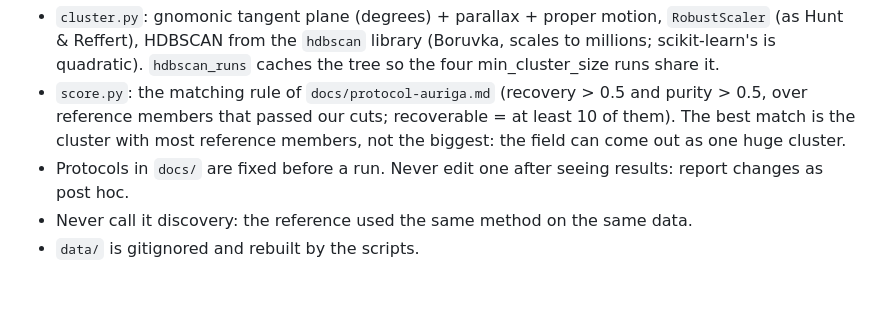
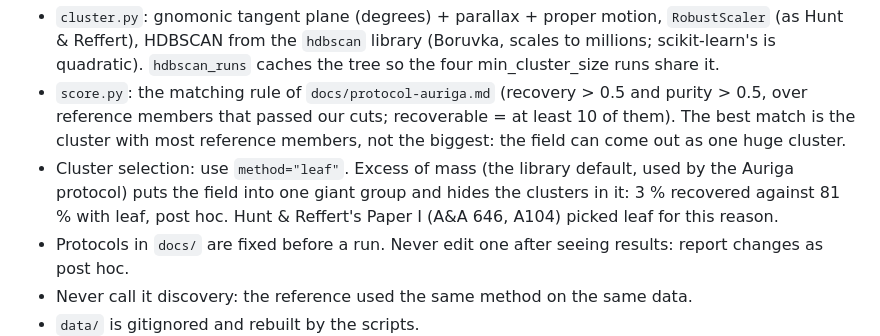
Before and after one commit to abp002/gaia-clusters, a Markdown page: CLAUDE.md, the part around the change. Rendered like a GitHub page; blank space fills up the shorter version.

```diff
--- a/CLAUDE.md
+++ b/CLAUDE.md
@@ -20,6 +20,9 @@ Issues: abp002/gaia-clusters
 - `score.py`: the matching rule of `docs/protocol-auriga.md` (recovery > 0.5 and purity > 0.5, over
   reference members that passed our cuts; recoverable = at least 10 of them). The best match is the
   cluster with most reference members, not the biggest: the field can come out as one huge cluster.
+- Cluster selection: use `method="leaf"`. Excess of mass (the library default, used by the Auriga
+  protocol) puts the field into one giant group and hides the clusters in it: 3 % recovered against
+  81 % with leaf, post hoc. Hunt & Reffert's Paper I (A&A 646, A104) picked leaf for this reason.
 - Protocols in `docs/` are fixed before a run. Never edit one after seeing results: report changes as post hoc.
 - Never call it discovery: the reference used the same method on the same data.
 - `data/` is gitignored and rebuilt by the scripts.
```
Also changed, not shown: README.md (+50 -6 lines), results/auriga.md (added, +61 -0 lines), figures/auriga.png (added), figures/auriga_cmd.png (added), 4 other files.
